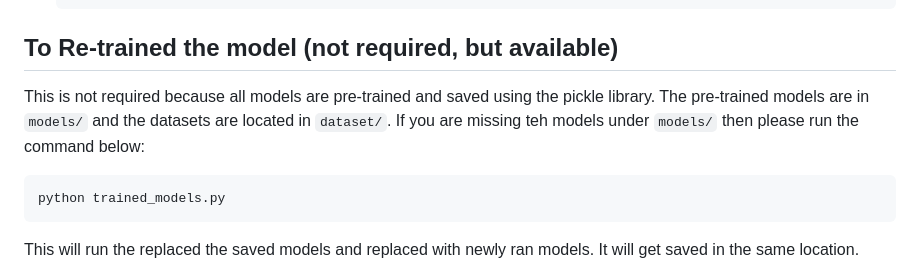
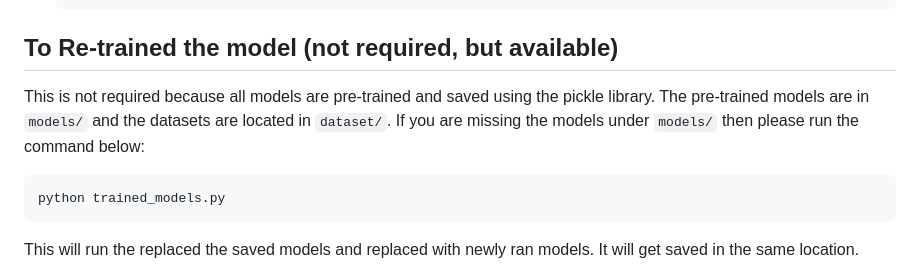
Before and after one commit to AnnaGarcia1207/723-classification-models, a Markdown page: ReadMe.md, the part around the change. Rendered like a GitHub page.

Commit message:
fixed simple mistake in readMe

````diff
--- a/ReadMe.md
+++ b/ReadMe.md
@@ -70,7 +70,7 @@ py -3.11 -m virtualenv venv
     ```
 
 ## To Re-trained the model (not required, but available)
-This is not required because all models are pre-trained and saved using the pickle library. The pre-trained models are in `models/` and the datasets are located in `dataset/`. If you are missing teh models under `models/` then please run the command below:
+This is not required because all models are pre-trained and saved using the pickle library. The pre-trained models are in `models/` and the datasets are located in `dataset/`. If you are missing the models under `models/` then please run the command below:
 
 ```
 python trained_models.py
````
